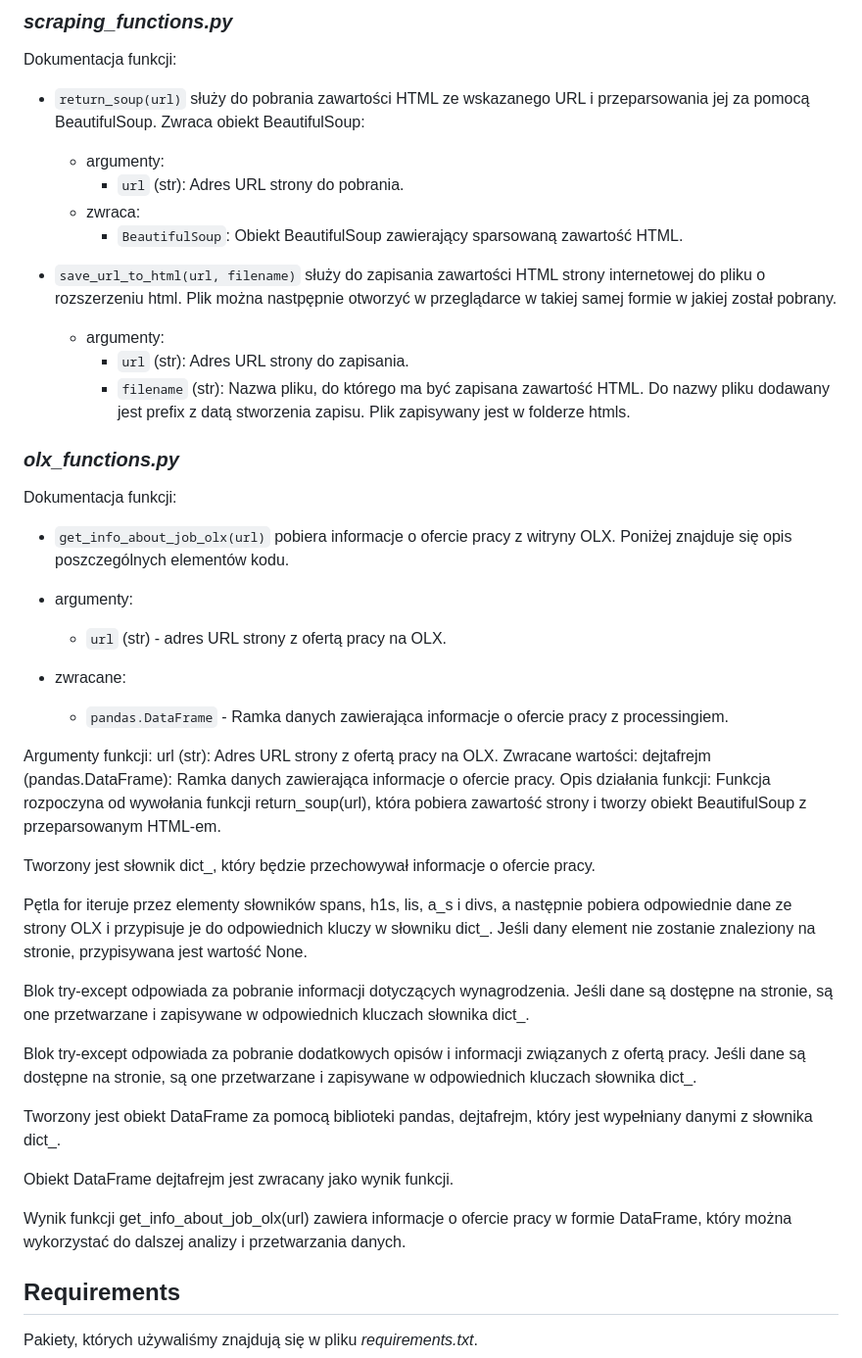
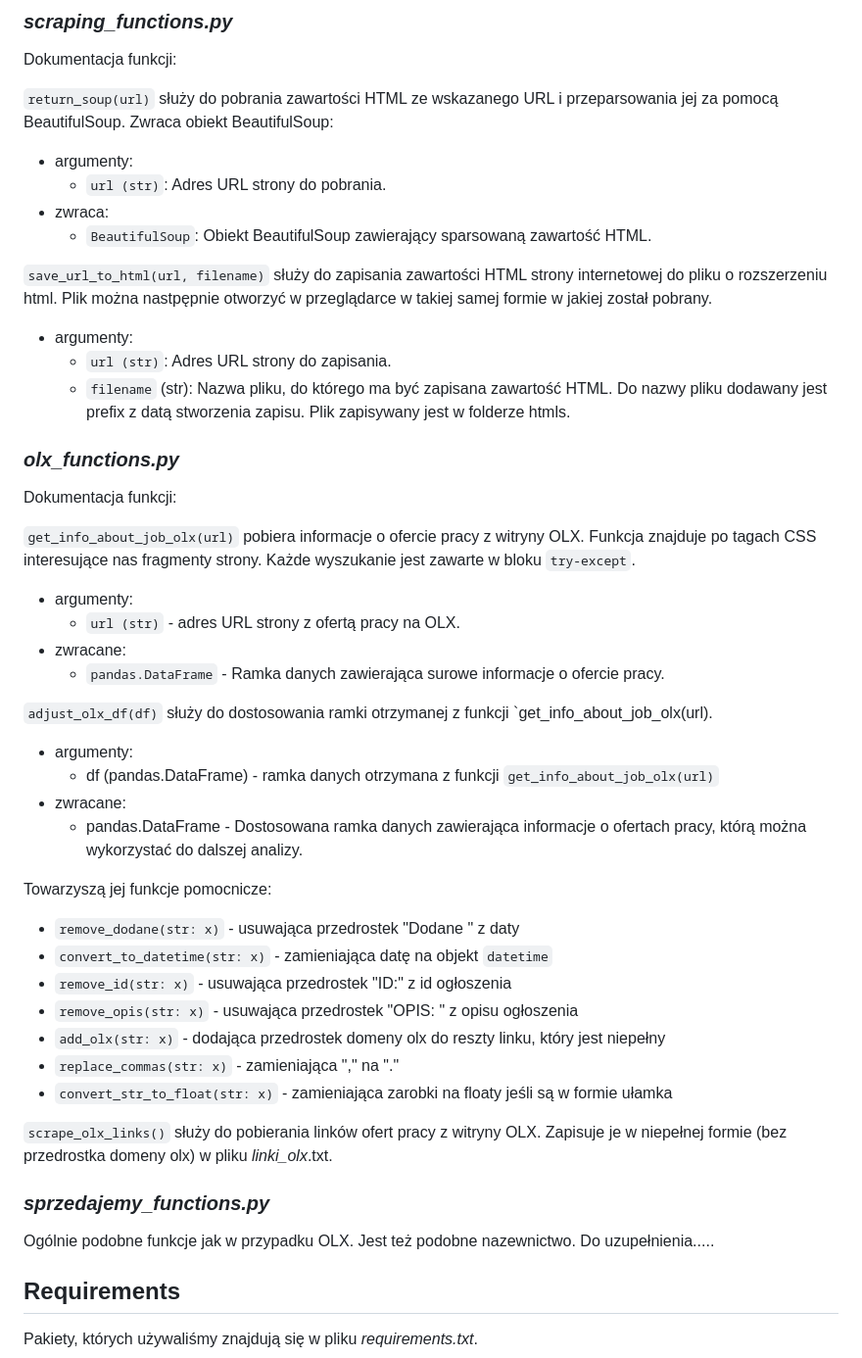
Before and after one commit to wojciechkosiuk/mISIe-SupervisionHack2023, a Markdown page: documentation.md, the part around the change. Shown at 98% size. Rendered like a GitHub page.

Commit message:
scraping dokumentacja skończona

```diff
--- a/documentation.md
+++ b/documentation.md
@@ -55,51 +55,55 @@ Przykładowe dane otrzymane z webscrapingu z obu stron znajdują się odpowiedni
 ### *scraping_functions.py*
 Dokumentacja funkcji:
 
--  `return_soup(url)` służy do pobrania zawartości HTML ze wskazanego URL i przeparsowania jej za pomocą BeautifulSoup. Zwraca obiekt BeautifulSoup:
-    - argumenty:
-        - `url` (str): Adres URL strony do pobrania.
-    - zwraca:
-        - `BeautifulSoup`: Obiekt BeautifulSoup zawierający sparsowaną zawartość HTML.
+`return_soup(url)` służy do pobrania zawartości HTML ze wskazanego URL i przeparsowania jej za pomocą BeautifulSoup. Zwraca obiekt BeautifulSoup:
+- argumenty:
+    - `url (str)`: Adres URL strony do pobrania.
+- zwraca:
+    - `BeautifulSoup`: Obiekt BeautifulSoup zawierający sparsowaną zawartość HTML.
 
-- `save_url_to_html(url, filename)` służy do zapisania zawartości HTML strony internetowej do pliku o rozszerzeniu html. Plik można nastpępnie otworzyć w przeglądarce w takiej samej formie w jakiej został pobrany.
+`save_url_to_html(url, filename)` służy do zapisania zawartości HTML strony internetowej do pliku o rozszerzeniu html. Plik można nastpępnie otworzyć w przeglądarce w takiej samej formie w jakiej został pobrany.
 
-    - argumenty:
-        - `url` (str): Adres URL strony do zapisania.
-        - `filename` (str): Nazwa pliku, do którego ma być zapisana zawartość HTML. Do nazwy pliku dodawany jest prefix z datą stworzenia zapisu. Plik zapisywany jest w folderze htmls.
+- argumenty:
+    - `url (str)`: Adres URL strony do zapisania.
+    - `filename` (str): Nazwa pliku, do którego ma być zapisana zawartość HTML. Do nazwy pliku dodawany jest prefix z datą stworzenia zapisu. Plik zapisywany jest w folderze htmls.
 
 ### *olx_functions.py*
 Dokumentacja funkcji:
 
 
-- `get_info_about_job_olx(url)` pobiera informacje o ofercie pracy z witryny OLX. Poniżej znajduje się opis poszczególnych elementów kodu.
+`get_info_about_job_olx(url)` pobiera informacje o ofercie pracy z witryny OLX. Funkcja znajduje po tagach CSS interesujące nas fragmenty strony. Każde wyszukanie jest zawarte w bloku `try-except`.
 
 - argumenty:
-    - `url` (str) - adres URL strony z ofertą pracy na OLX.
+    - `url (str)` - adres URL strony z ofertą pracy na OLX.
 - zwracane:
-    - `pandas.DataFrame` - Ramka danych zawierająca informacje o ofercie pracy z processingiem.
+    - `pandas.DataFrame` - Ramka danych zawierająca surowe informacje o ofercie pracy.
+
+
+`adjust_olx_df(df)` służy do dostosowania ramki otrzymanej z funkcji `get_info_about_job_olx(url).
+
+- argumenty:
+    - df (pandas.DataFrame) - ramka danych otrzymana z funkcji `get_info_about_job_olx(url)`
+- zwracane:
+    - pandas.DataFrame - Dostosowana ramka danych zawierająca informacje o ofertach pracy, którą można wykorzystać do dalszej analizy.
+
+Towarzyszą jej funkcje pomocnicze:
+
+- `remove_dodane(str: x)` - usuwająca przedrostek "Dodane " z daty
+- `convert_to_datetime(str: x)` - zamieniająca datę na objekt `datetime`
+- `remove_id(str: x)` - usuwająca przedrostek "ID:" z id ogłoszenia
+- `remove_opis(str: x)` - usuwająca przedrostek "OPIS: " z opisu ogłoszenia
+- `add_olx(str: x)` - dodająca przedrostek domeny olx do reszty linku, który jest niepełny
+- `replace_commas(str: x)` - zamieniająca "," na "."
+- `convert_str_to_float(str: x)` - zamieniająca zarobki na floaty jeśli są w formie ułamka
+
+
+`scrape_olx_links()` służy do pobierania linków ofert pracy z witryny OLX. Zapisuje je w niepełnej formie (bez przedrostka domeny olx) w pliku *linki_olx*.txt.
+
+### *sprzedajemy_functions.py*
+Ogólnie podobne funkcje jak w przypadku OLX. Jest też podobne nazewnictwo. Do uzupełnienia.....
 
 
 
-Argumenty funkcji:
-url (str): Adres URL strony z ofertą pracy na OLX.
-Zwracane wartości:
-dejtafrejm (pandas.DataFrame): Ramka danych zawierająca informacje o ofercie pracy.
-Opis działania funkcji:
-Funkcja rozpoczyna od wywołania funkcji return_soup(url), która pobiera zawartość strony i tworzy obiekt BeautifulSoup z przeparsowanym HTML-em.
-
-Tworzony jest słownik dict_, który będzie przechowywał informacje o ofercie pracy.
-
-Pętla for iteruje przez elementy słowników spans, h1s, lis, a_s i divs, a następnie pobiera odpowiednie dane ze strony OLX i przypisuje je do odpowiednich kluczy w słowniku dict_. Jeśli dany element nie zostanie znaleziony na stronie, przypisywana jest wartość None.
-
-Blok try-except odpowiada za pobranie informacji dotyczących wynagrodzenia. Jeśli dane są dostępne na stronie, są one przetwarzane i zapisywane w odpowiednich kluczach słownika dict_.
-
-Blok try-except odpowiada za pobranie dodatkowych opisów i informacji związanych z ofertą pracy. Jeśli dane są dostępne na stronie, są one przetwarzane i zapisywane w odpowiednich kluczach słownika dict_.
-
-Tworzony jest obiekt DataFrame za pomocą biblioteki pandas, dejtafrejm, który jest wypełniany danymi z słownika dict_.
-
-Obiekt DataFrame dejtafrejm jest zwracany jako wynik funkcji.
-
-Wynik funkcji get_info_about_job_olx(url) zawiera informacje o ofercie pracy w formie DataFrame, który można wykorzystać do dalszej analizy i przetwarzania danych.
 
 
 
```
